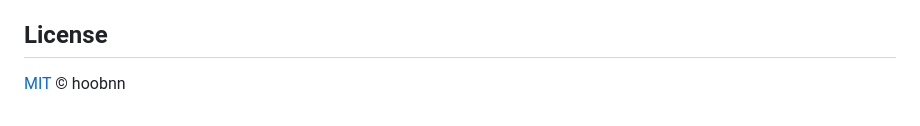
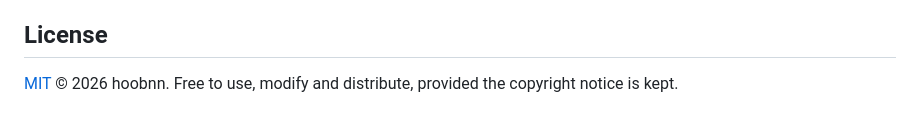
Before and after one commit to hoobnn/novel-harness, a Markdown page: README.en.md, the part around the change. GitHub-like rendering.

Commit message:
📝 docs(readme): 统一许可证小节写法
Co-Authored-By: Claude Opus 5.5 <noreply@anthropic.com>

```diff
--- a/README.en.md
+++ b/README.en.md
@@ -260,4 +260,4 @@ Runtime notes: [`docs/runtimes.md`](docs/runtimes.md). Issues and PRs welcome.
 
 ## License
 
-[MIT](LICENSE) © hoobnn
+[MIT](LICENSE) © 2026 hoobnn. Free to use, modify and distribute, provided the copyright notice is kept.
```
Also changed, not shown: README.md (+2 -2 lines).
